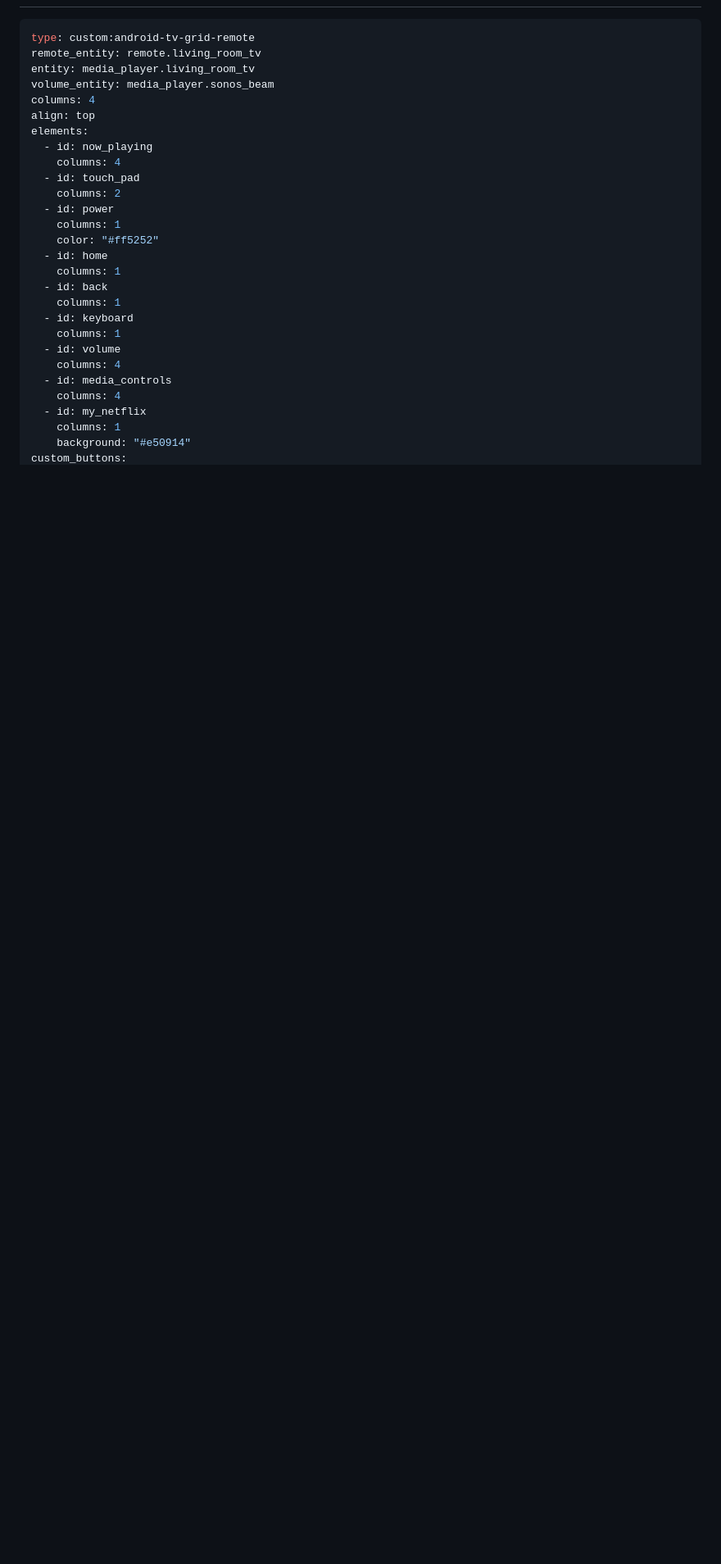
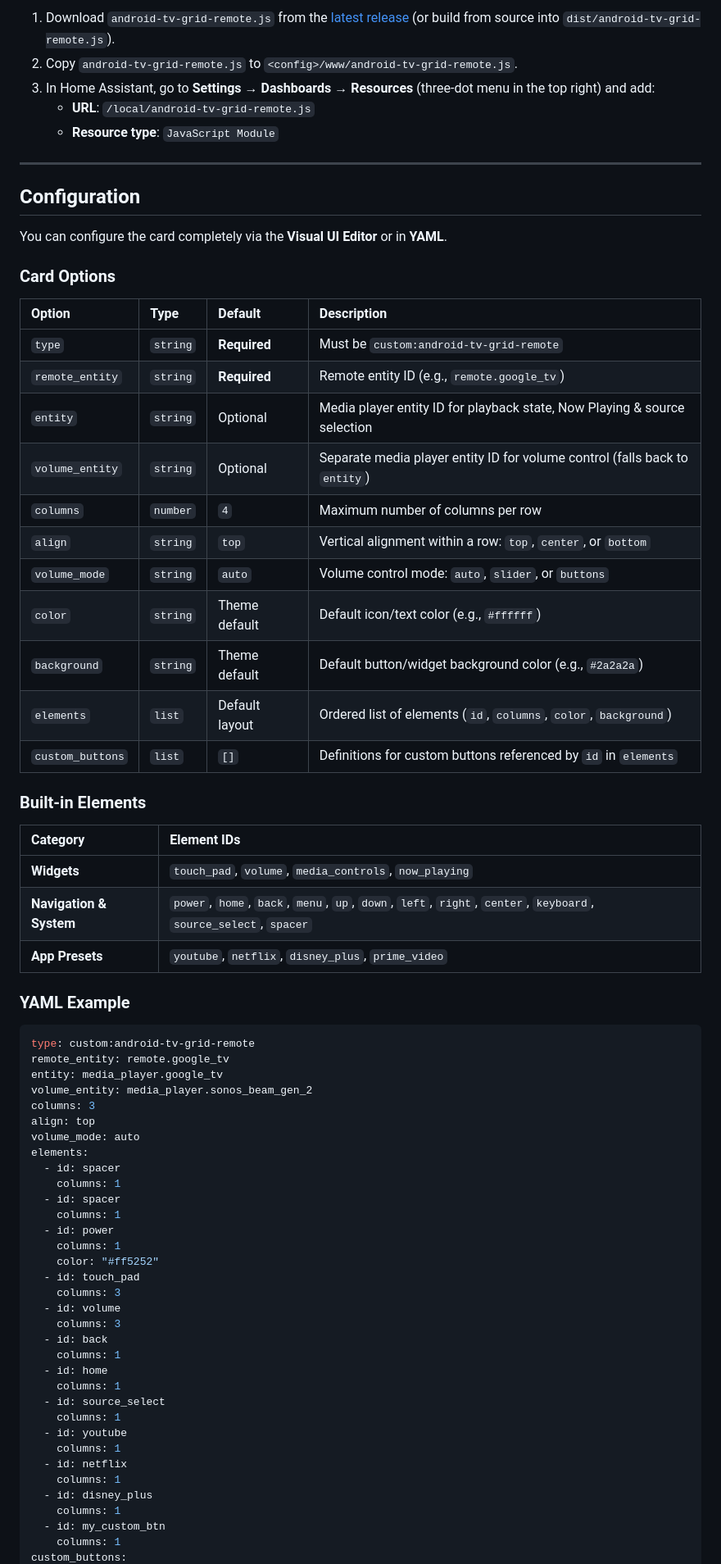
Before and after one commit to shenwii/android-tv-grid-remote, a Markdown page: README.md, the part around one of its changes. Shown at 82% size. GitHub-like rendering; blank space fills up the shorter version.

````diff
--- a/README.md
+++ b/README.md
@@ -16,30 +45,73 @@ A modular, grid-based Android TV & universal remote card for Home Assistant Love
+1. Download `android-tv-grid-remote.js` from the [latest release](https://github.com/shenwii/android-tv-grid-remote/releases) (or build from source into `dist/android-tv-grid-remote.js`).
+2. Copy `android-tv-grid-remote.js` to `<config>/www/android-tv-grid-remote.js`.
+3. In Home Assistant, go to **Settings → Dashboards → Resources** (three-dot menu in the top right) and add:
+   - **URL**: `/local/android-tv-grid-remote.js`
+   - **Resource type**: `JavaScript Module`
+
+---
+
+## Configuration
+
+You can configure the card completely via the **Visual UI Editor** or in **YAML**.
+
+### Card Options
+
+| Option | Type | Default | Description |
+| :--- | :--- | :--- | :--- |
+| `type` | `string` | **Required** | Must be `custom:android-tv-grid-remote` |
+| `remote_entity` | `string` | **Required** | Remote entity ID (e.g., `remote.google_tv`) |
+| `entity` | `string` | Optional | Media player entity ID for playback state, Now Playing & source selection |
+| `volume_entity` | `string` | Optional | Separate media player entity ID for volume control (falls back to `entity`) |
+| `columns` | `number` | `4` | Maximum number of columns per row |
+| `align` | `string` | `top` | Vertical alignment within a row: `top`, `center`, or `bottom` |
+| `volume_mode` | `string` | `auto` | Volume control mode: `auto`, `slider`, or `buttons` |
+| `color` | `string` | Theme default | Default icon/text color (e.g., `#ffffff`) |
+| `background` | `string` | Theme default | Default button/widget background color (e.g., `#2a2a2a`) |
+| `elements` | `list` | Default layout | Ordered list of elements (`id`, `columns`, `color`, `background`) |
+| `custom_buttons` | `list` | `[]` | Definitions for custom buttons referenced by `id` in `elements` |
+
+### Built-in Elements
+
+| Category | Element IDs |
+| :--- | :--- |
+| **Widgets** | `touch_pad`, `volume`, `media_controls`, `now_playing` |
+| **Navigation & System** | `power`, `home`, `back`, `menu`, `up`, `down`, `left`, `right`, `center`, `keyboard`, `source_select`, `spacer` |
+| **App Presets** | `youtube`, `netflix`, `disney_plus`, `prime_video` |
+
+### YAML Example
 
 ```yaml
 type: custom:android-tv-grid-remote
-remote_entity: remote.living_room_tv
-entity: media_player.living_room_tv
-volume_entity: media_player.sonos_beam
-columns: 4
+remote_entity: remote.google_tv
+entity: media_player.google_tv
+volume_entity: media_player.sonos_beam_gen_2
+columns: 3
 align: top
+volume_mode: auto
 elements:
-  - id: now_playing
-    columns: 4
-  - id: touch_pad
-    columns: 2
+  - id: spacer
+    columns: 1
+  - id: spacer
+    columns: 1
   - id: power
     columns: 1
     color: "#ff5252"
+  - id: touch_pad
+    columns: 3
+  - id: volume
+    columns: 3
+  - id: back
+    columns: 1
   - id: home
     columns: 1
-  - id: back
+  - id: source_select
     columns: 1
-  - id: keyboard
+  - id: youtube
     columns: 1
-  - id: volume
-    columns: 4
-  - id: media_controls
-    columns: 4
-  - id: my_netflix
+  - id: netflix
     columns: 1
-    background: "#e50914"
+  - id: disney_plus
+    columns: 1
+  - id: my_custom_btn
+    columns: 1
 custom_buttons:
````
Also changed, not shown: other parts of README.md (+50 -14 lines), README.ja.md (added, +145 -0 lines), README.zh-CN.md (added, +145 -0 lines), docs/images/editor-custom-buttons.png (added), docs/images/editor-elements.png (added), docs/images/editor-entities-style.png (added).
